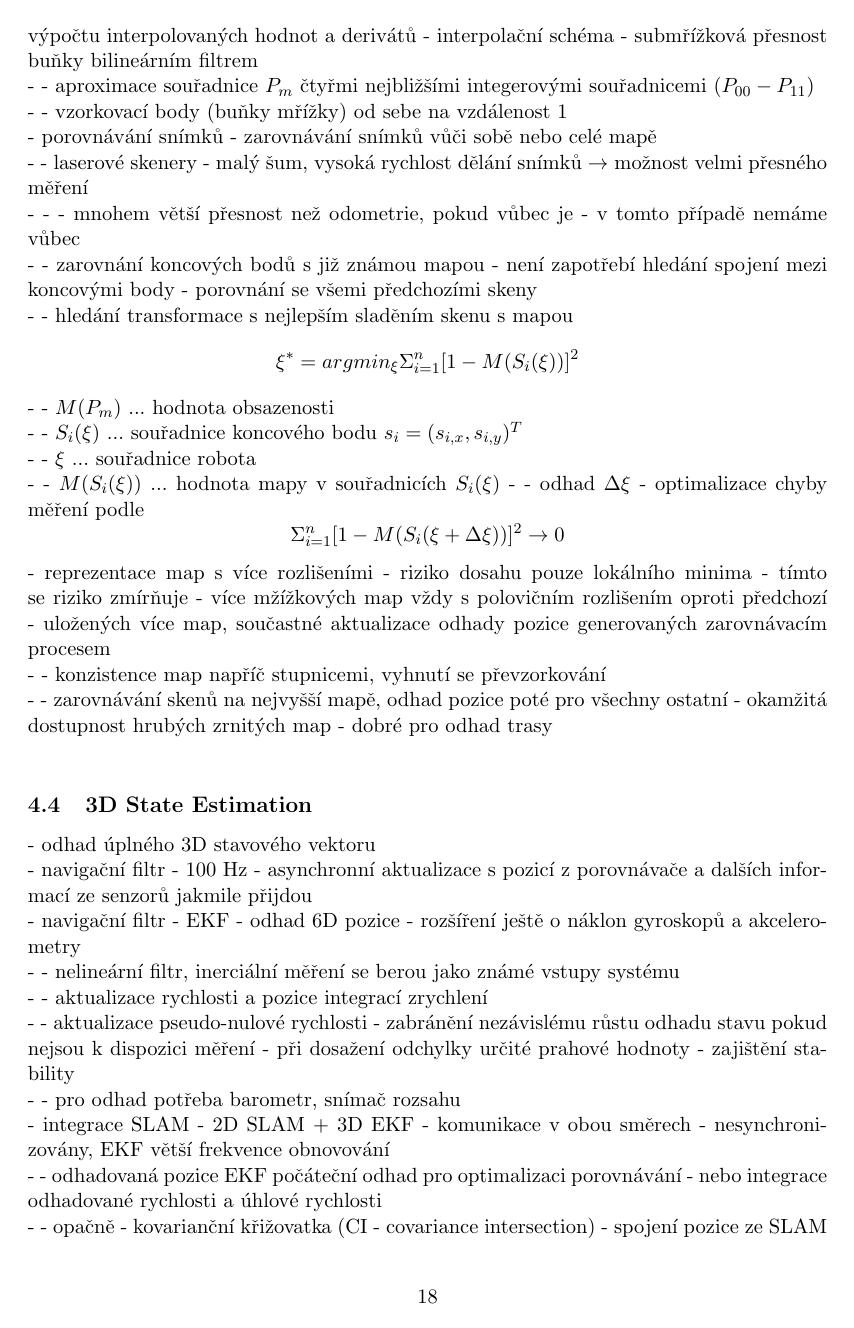
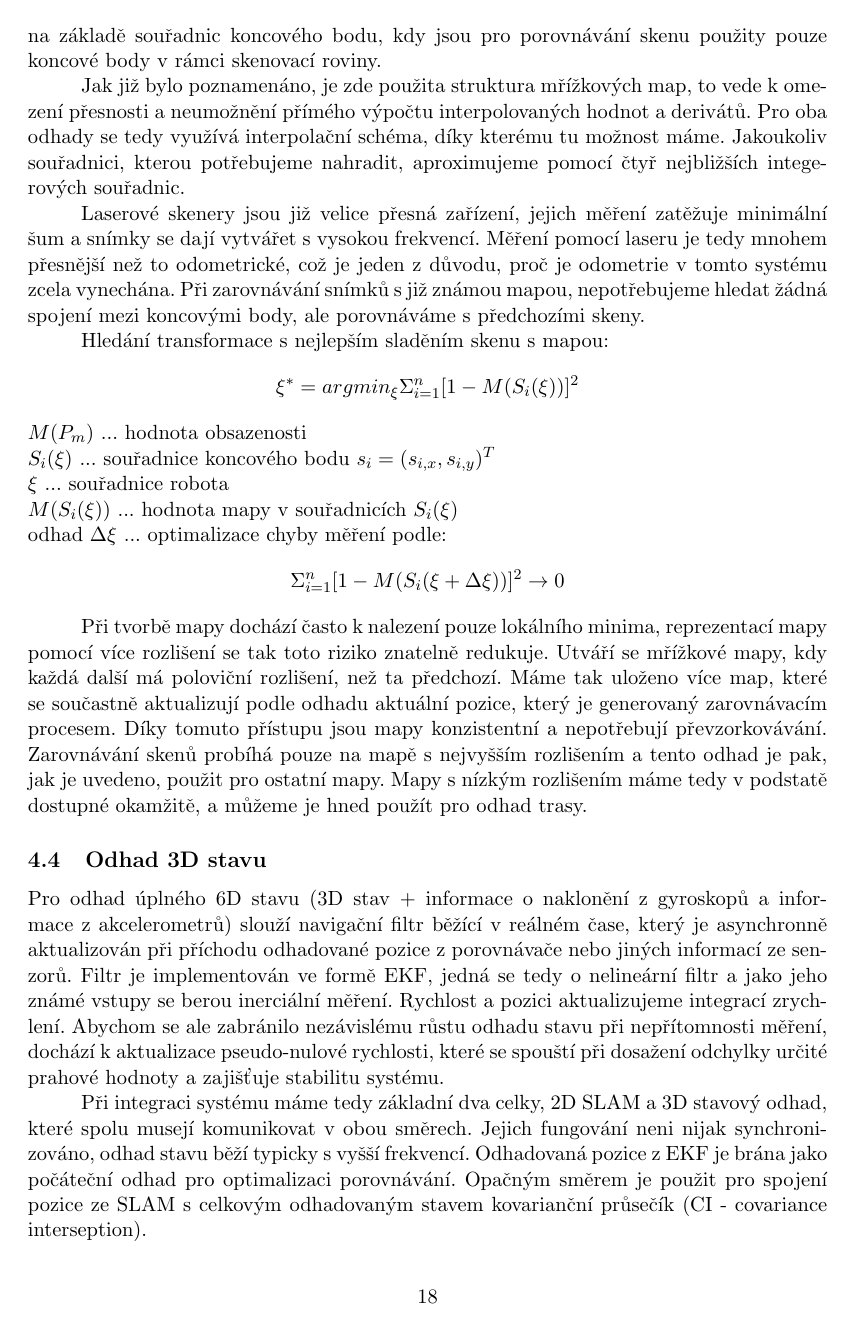
Before and after one commit to KuhajdaLu/projekt4, a LaTeX document (bakalarka/bakalarka.tex): page 19 of 20 before the commit and page 19 of 19 after it. Compiled offline with pdfLaTeX.

Commit message:
All processed

```diff
--- a/bakalarka/bakalarka.tex
+++ b/bakalarka/bakalarka.tex
@@ -345,33 +338,21 @@ $$\dot{v}=R_\Omega.a+g$$
-- přístup k mapě - mřížková mapa obsazenosti - omezení přesnosti, neumožnění přímého výpočtu interpolovaných hodnot a derivátů - interpolační schéma - submřížková přesnost buňky bilineárním filtrem\\
-- - aproximace souřadnice $P_m$ čtyřmi nejbližšími integerovými souřadnicemi ($P_{00} - P_{11}$)\\
-- - vzorkovací body (buňky mřížky) od sebe na vzdálenost 1\\
-- porovnávání snímků - zarovnávání snímků vůči sobě nebo celé mapě\\
-- - laserové skenery - malý šum, vysoká rychlost dělání snímků $\rightarrow$ možnost velmi přesného měření\\
-- - - mnohem větší přesnost než odometrie, pokud vůbec je - v tomto případě nemáme vůbec\\
-- - zarovnání koncových bodů s již známou mapou - není zapotřebí hledání spojení mezi koncovými body - porovnání se všemi předchozími skeny\\
-- - hledání transformace s nejlepším sladěním skenu s mapou
+Jako reprezentace prostředí je zde vybrána osvědčená metoda mřížkových map. Odhadovaná pozice robota slouží pro transformaci skenu na lokální stabilizovaný souřadnicový rámec. Odhadovanou orientací a přidruženými hodnotami je ze skenu vytvořen oblak bodů, který si pro odstranění odlehlých bodů předzpracováváme. Filtrace probíhá pouze na základě souřadnic koncového bodu, kdy jsou pro porovnávání skenu použity pouze koncové body v rámci skenovací roviny.\\
+\indent Jak již bylo poznamenáno, je zde použita struktura mřížkových map, to vede k omezení přesnosti a neumožnění přímého výpočtu interpolovaných hodnot a derivátů. Pro oba odhady se tedy využívá interpolační schéma, díky kterému tu možnost máme. Jakoukoliv souřadnici, kterou potřebujeme nahradit, aproximujeme pomocí čtyř nejbližších integerových souřadnic. \\
+\indent Laserové skenery jsou již velice přesná zařízení, jejich měření zatěžuje minimální šum a snímky se dají vytvářet s vysokou frekvencí. Měření pomocí laseru je tedy mnohem přesnější než to odometrické, což je jeden z důvodu, proč je odometrie v tomto systému zcela vynechána. Při zarovnávání snímků s již známou mapou, nepotřebujeme hledat žádná spojení mezi koncovými body, ale porovnáváme s předchozími skeny.
+
+Hledání transformace s nejlepším sladěním skenu s mapou:
 $$\xi^*=argmin_\xi\Sigma_{i=1}^n[1-M(S_i(\xi))]^2$$
-- - $M(P_m)$ ... hodnota obsazenosti\\
-- - $S_i(\xi)$ ... souřadnice koncového bodu $s_i=(s_{i,x},s_{i,y})^T$\\
-- - $\xi$ ... souřadnice robota\\
-- - $M(S_i(\xi))$ ... hodnota mapy v souřadnicích $S_i(\xi)$
-- - odhad $\Delta\xi$ - optimalizace chyby měření podle
+$M(P_m)$ ... hodnota obsazenosti\\
+$S_i(\xi)$ ... souřadnice koncového bodu $s_i=(s_{i,x},s_{i,y})^T$\\
+$\xi$ ... souřadnice robota\\
+$M(S_i(\xi))$ ... hodnota mapy v souřadnicích $S_i(\xi)$\\
+odhad $\Delta\xi$ ... optimalizace chyby měření podle:
 $$\Sigma_{i=1}^n[1-M(S_i(\xi+\Delta\xi))]^2\rightarrow 0$$
-- reprezentace map s více rozlišeními - riziko dosahu pouze lokálního minima - tímto se riziko zmírňuje - více mžížkových map vždy s polovičním rozlišením oproti předchozí - uložených více map, součastné aktualizace odhady pozice generovaných zarovnávacím procesem\\
-- - konzistence map napříč stupnicemi, vyhnutí se převzorkování\\
-- - zarovnávání skenů na nejvyšší mapě, odhad pozice poté pro všechny ostatní - okamžitá dostupnost hrubých zrnitých map - dobré pro odhad trasy\\
 
-\subsection{3D State Estimation}
-- odhad úplného 3D stavového vektoru\\
-- navigační filtr - 100 Hz - asynchronní aktualizace s pozicí z porovnávače a dalších informací ze senzorů jakmile přijdou\\
-- navigační filtr - EKF - odhad 6D pozice - rozšíření ještě o náklon gyroskopů a akcelerometry\\
-- - nelineární filtr, inerciální měření se berou jako známé vstupy systému\\
-- - aktualizace rychlosti a pozice integrací zrychlení\\
-- - aktualizace pseudo-nulové rychlosti - zabránění nezávislému růstu odhadu stavu pokud nejsou k dispozici měření - při dosažení odchylky určité prahové hodnoty - zajištění stability\\
-- - pro odhad potřeba barometr, snímač rozsahu\\
-- integrace SLAM - 2D SLAM + 3D EKF - komunikace v obou směrech - nesynchronizovány, EKF větší frekvence obnovování\\
-- - odhadovaná pozice EKF počáteční odhad pro optimalizaci porovnávání - nebo integrace odhadované rychlosti a úhlové rychlosti\\
-- - opačně - kovarianční křižovatka (CI - covariance intersection) - spojení pozice ze SLAM s celkovým odhadovaným stavem\\
+\indent Při tvorbě mapy dochází často k nalezení pouze lokálního minima, reprezentací mapy pomocí více rozlišení se tak toto riziko znatelně redukuje. Utváří se mřížkové mapy, kdy každá další má poloviční rozlišení, než ta předchozí. Máme tak uloženo více map, které se součastně aktualizují podle odhadu aktuální pozice, který je generovaný zarovnávacím procesem. Díky tomuto přístupu jsou mapy konzistentní a nepotřebují převzorkovávání. Zarovnávání skenů probíhá pouze na mapě s nejvyšším rozlišením a tento odhad je pak, jak je uvedeno, použit pro ostatní mapy. Mapy s nízkým rozlišením máme tedy v podstatě dostupné okamžitě, a můžeme je hned použít pro odhad trasy.
+
+\subsection{Odhad 3D stavu}
+Pro odhad úplného 6D stavu (3D stav + informace o naklonění z gyroskopů a informace z akcelerometrů) slouží navigační filtr běžící v reálném čase, který je asynchronně aktualizován při příchodu odhadované pozice z porovnávače nebo jiných informací ze senzorů. Filtr je implementován ve formě EKF, jedná se tedy o nelineární filtr a jako jeho známé vstupy se berou inerciální měření. Rychlost a pozici aktualizujeme integrací zrychlení. Abychom se ale zabránilo nezávislému růstu odhadu stavu při nepřítomnosti měření, dochází k aktualizace pseudo-nulové rychlosti, které se spouští při dosažení odchylky určité prahové hodnoty a zajišťuje stabilitu systému.\\
+\indent Při integraci systému máme tedy základní dva celky, 2D SLAM a 3D stavový odhad, které spolu musejí komunikovat v obou směrech. Jejich fungování neni nijak synchronizováno, odhad stavu běží typicky s vyšší frekvencí. Odhadovaná pozice z EKF je brána jako počáteční odhad pro optimalizaci porovnávání. Opačným směrem je použit pro spojení pozice ze SLAM s celkovým odhadovaným stavem kovarianční průsečík (CI - covariance interseption).
 
 
 
```
Also changed, not shown: bakalarka/bakalarka.pdf, bakalarka/bakalarka.tex (39 more changed lines), 4 other files.
